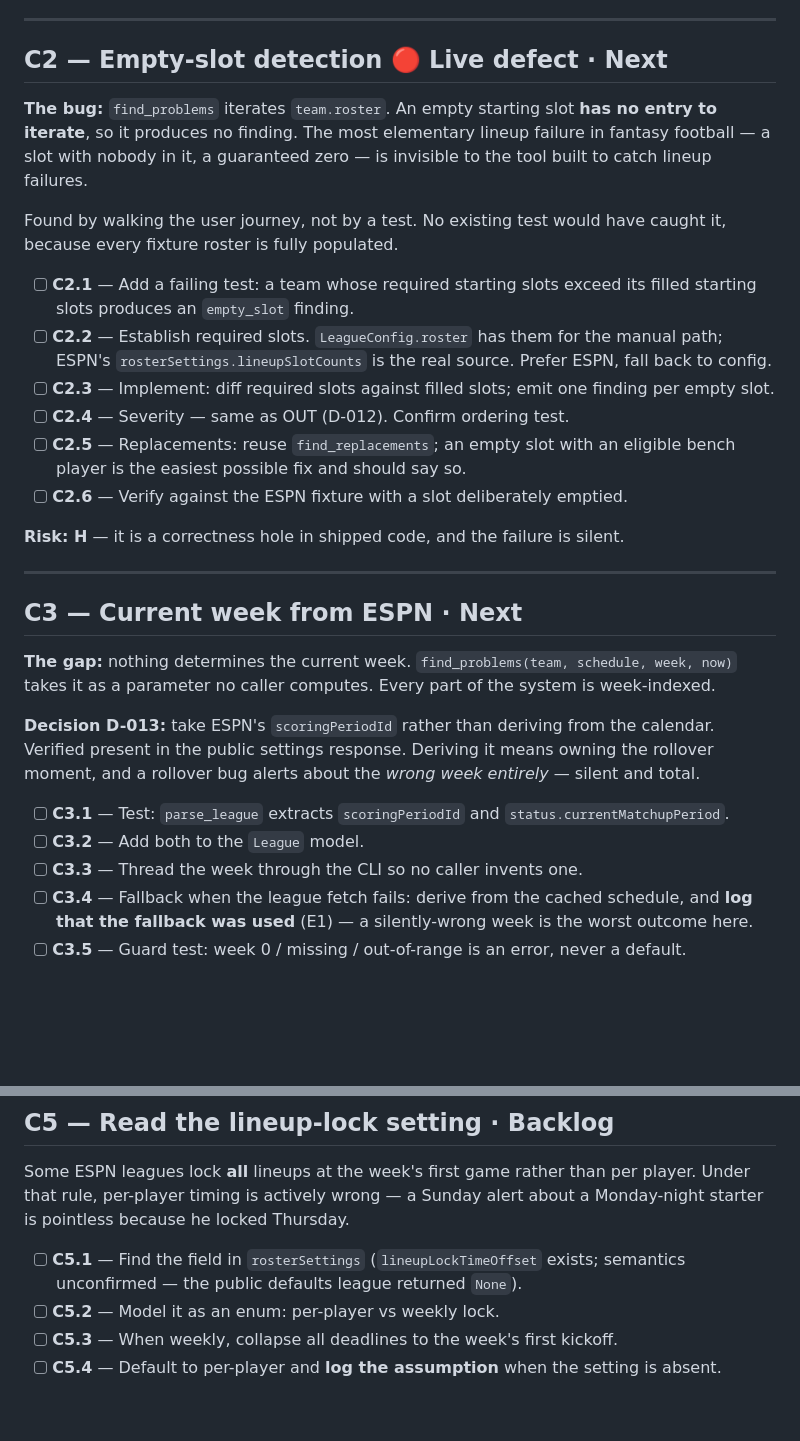
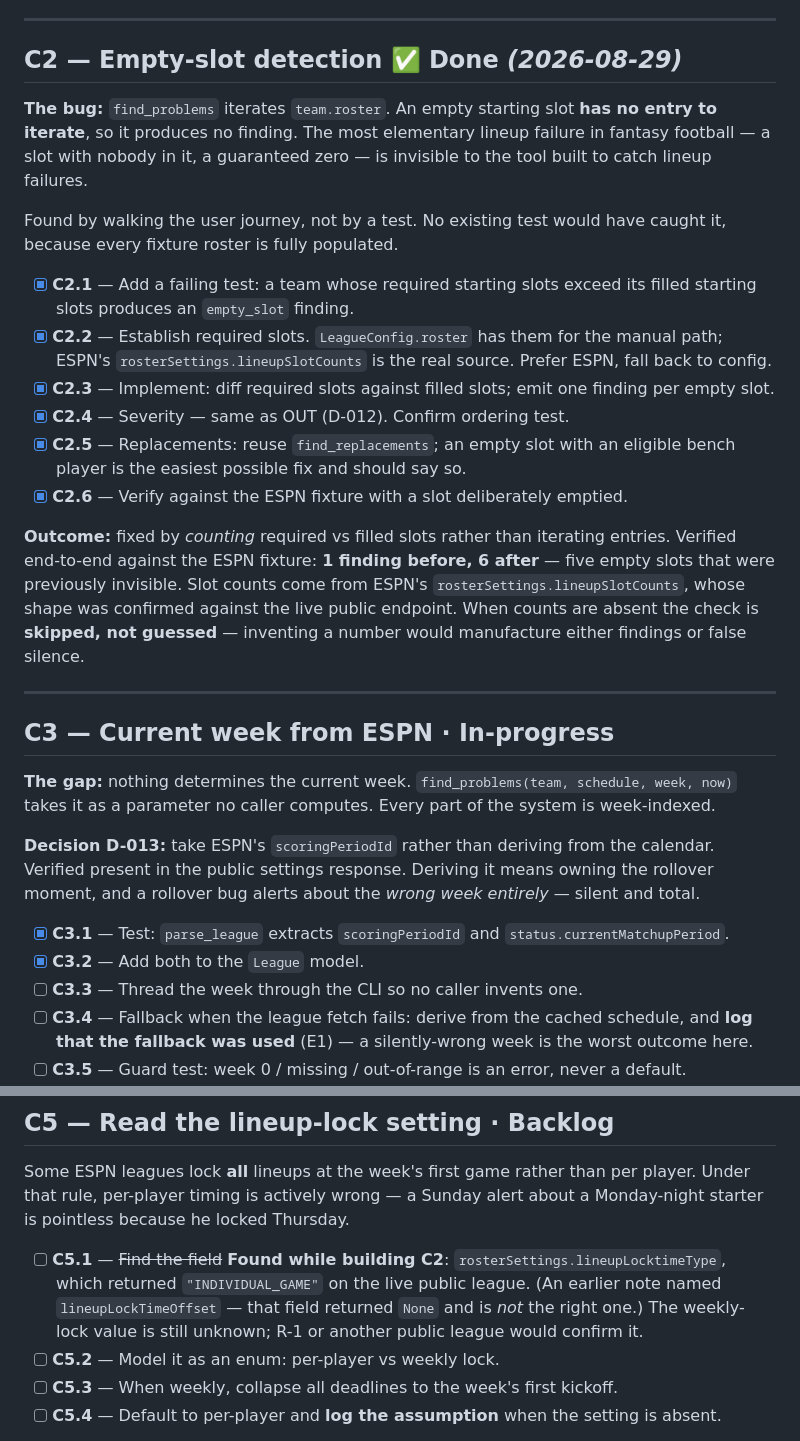
Before and after one commit to scronk74/fantasy-football-co-coach, a Markdown page: docs/roadmap/C.md, 2 parts joined by grey strips. Drawn GitHub-style; blank space fills up the shorter version.

Commit message:
Board: C2 done, C3 in progress
Empty-slot detection shipped, so C2 moves to Done and the stage rollup goes to
C 2/5 (overall 10/40). C3 is In-progress -- parsing ESPN's scoringPeriodId
landed alongside C2, but threading it through the CLI, the fallback path, and
the guard tests remain.

Also corrects C5.1 with something learned while inspecting rosterSettings for
C2: the lineup-lock field is lineupLocktimeType (returned "INDIVIDUAL_GAME" on
the live public league), not lineupLockTimeOffset, which returned None and is
the wrong field.

Co-Authored-By: Claude Sonnet 5 <noreply@anthropic.com>

```diff
--- a/docs/roadmap/C.md
+++ b/docs/roadmap/C.md
@@ -23,7 +23,7 @@ Notable behaviors, each deliberate:
 
 ---
 
-## C2 — Empty-slot detection 🔴 Live defect · Next
+## C2 — Empty-slot detection ✅ Done *(2026-08-29)*
 
 **The bug:** `find_problems` iterates `team.roster`. An empty starting slot **has no entry to
 iterate**, so it produces no finding. The most elementary lineup failure in fantasy football — a slot
@@ -32,21 +32,26 @@ with nobody in it, a guaranteed zero — is invisible to the tool built to catch
 Found by walking the user journey, not by a test. No existing test would have caught it, because every
 fixture roster is fully populated.
 
-- [ ] **C2.1** — Add a failing test: a team whose required starting slots exceed its filled starting
+- [x] **C2.1** — Add a failing test: a team whose required starting slots exceed its filled starting
       slots produces an `empty_slot` finding.
-- [ ] **C2.2** — Establish required slots. `LeagueConfig.roster` has them for the manual path; ESPN's
+- [x] **C2.2** — Establish required slots. `LeagueConfig.roster` has them for the manual path; ESPN's
       `rosterSettings.lineupSlotCounts` is the real source. Prefer ESPN, fall back to config.
-- [ ] **C2.3** — Implement: diff required slots against filled slots; emit one finding per empty slot.
-- [ ] **C2.4** — Severity — same as OUT (D-012). Confirm ordering test.
-- [ ] **C2.5** — Replacements: reuse `find_replacements`; an empty slot with an eligible bench player
+- [x] **C2.3** — Implement: diff required slots against filled slots; emit one finding per empty slot.
+- [x] **C2.4** — Severity — same as OUT (D-012). Confirm ordering test.
+- [x] **C2.5** — Replacements: reuse `find_replacements`; an empty slot with an eligible bench player
       is the easiest possible fix and should say so.
-- [ ] **C2.6** — Verify against the ESPN fixture with a slot deliberately emptied.
+- [x] **C2.6** — Verify against the ESPN fixture with a slot deliberately emptied.
 
-**Risk: H** — it is a correctness hole in shipped code, and the failure is silent.
+**Outcome:** fixed by *counting* required vs filled slots rather than iterating entries.
+Verified end-to-end against the ESPN fixture: **1 finding before, 6 after** — five empty
+slots that were previously invisible. Slot counts come from ESPN's
+`rosterSettings.lineupSlotCounts`, whose shape was confirmed against the live public
+endpoint. When counts are absent the check is **skipped, not guessed** — inventing a
+number would manufacture either findings or false silence.
 
 ---
 
-## C3 — Current week from ESPN · Next
+## C3 — Current week from ESPN · In-progress
 
 **The gap:** nothing determines the current week. `find_problems(team, schedule, week, now)` takes it
 as a parameter no caller computes. Every part of the system is week-indexed.
@@ -55,8 +60,8 @@ as a parameter no caller computes. Every part of the system is week-indexed.
 present in the public settings response. Deriving it means owning the rollover moment, and a rollover
 bug alerts about the *wrong week entirely* — silent and total.
 
-- [ ] **C3.1** — Test: `parse_league` extracts `scoringPeriodId` and `status.currentMatchupPeriod`.
-- [ ] **C3.2** — Add both to the `League` model.
+- [x] **C3.1** — Test: `parse_league` extracts `scoringPeriodId` and `status.currentMatchupPeriod`.
+- [x] **C3.2** — Add both to the `League` model.
 - [ ] **C3.3** — Thread the week through the CLI so no caller invents one.
 - [ ] **C3.4** — Fallback when the league fetch fails: derive from the cached schedule, and **log that
       the fallback was used** (E1) — a silently-wrong week is the worst outcome here.
@@ -91,8 +96,10 @@ Some ESPN leagues lock **all** lineups at the week's first game rather than per
 rule, per-player timing is actively wrong — a Sunday alert about a Monday-night starter is pointless
 because he locked Thursday.
 
-- [ ] **C5.1** — Find the field in `rosterSettings` (`lineupLockTimeOffset` exists; semantics
-      unconfirmed — the public defaults league returned `None`).
+- [ ] **C5.1** — ~~Find the field~~ **Found while building C2**: `rosterSettings.lineupLocktimeType`,
+      which returned `"INDIVIDUAL_GAME"` on the live public league. (An earlier note named
+      `lineupLockTimeOffset` — that field returned `None` and is *not* the right one.) The
+      weekly-lock value is still unknown; R-1 or another public league would confirm it.
 - [ ] **C5.2** — Model it as an enum: per-player vs weekly lock.
 - [ ] **C5.3** — When weekly, collapse all deadlines to the week's first kickoff.
 - [ ] **C5.4** — Default to per-player and **log the assumption** when the setting is absent.
```
Also changed, not shown: ROADMAP.md (+7 -6 lines).
